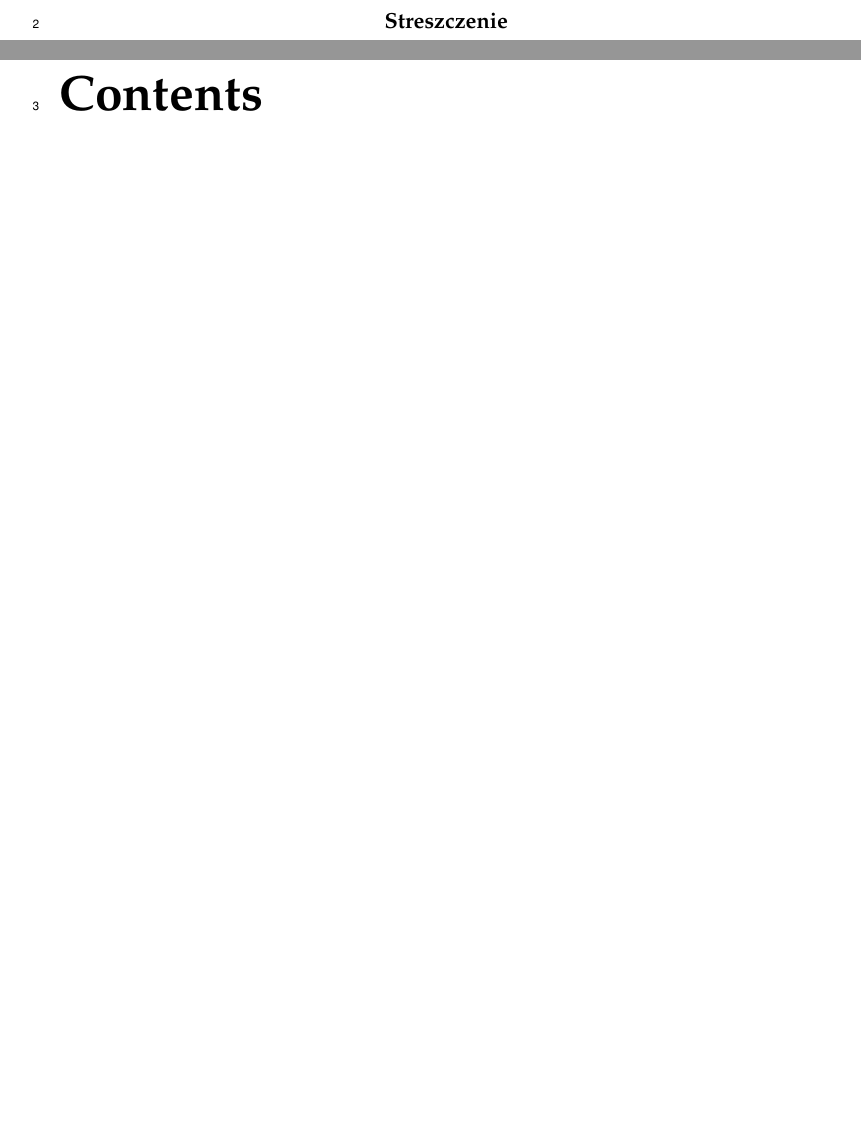
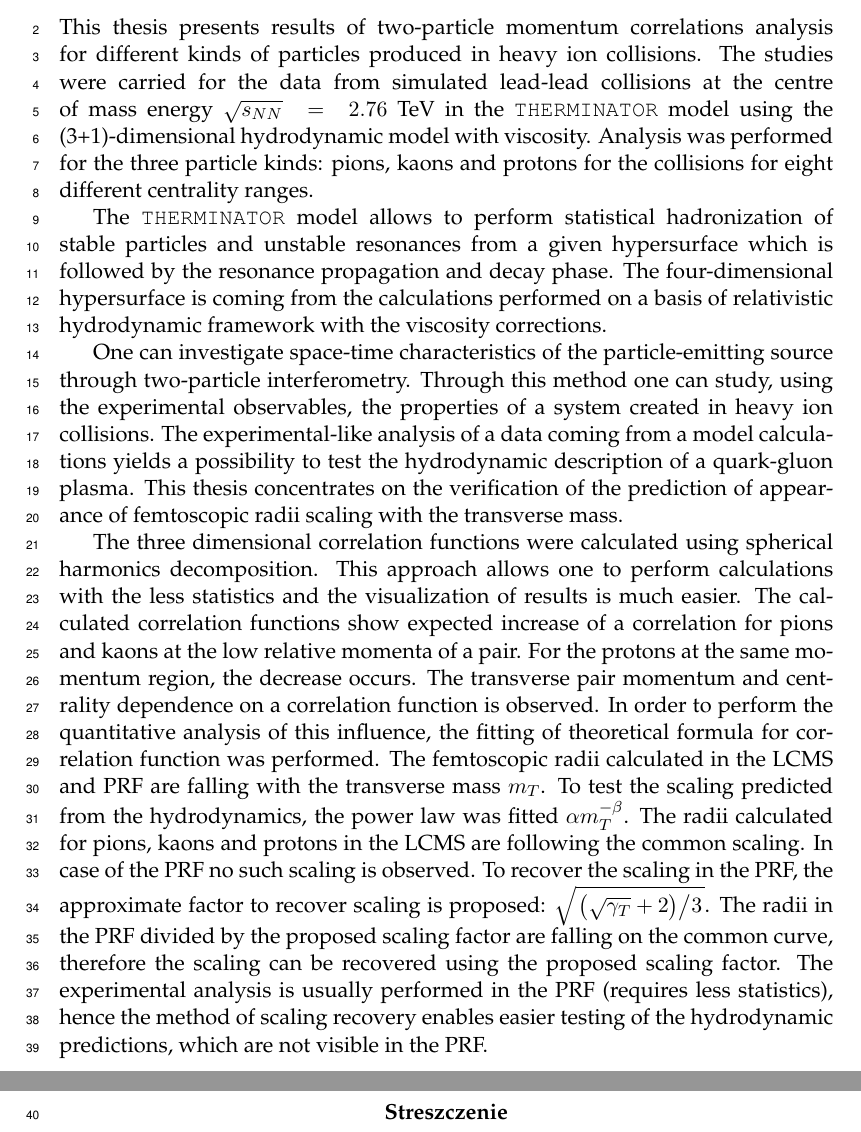
Before and after one commit to carbolymer/msc-text, a LaTeX thesis (main.tex, which reads chapters/abstract_en.tex): two parts of pages 4 and 5 of 58 before the commit and two parts of pages 3 and 4 of 58 after it, joined at a grey line, cut at the place of the change, the shorter picture padded with empty space. Compiled offline with pdfLaTeX.

Commit message:
abstract

```diff
--- a/chapters/abstract_en.tex
+++ b/chapters/abstract_en.tex
@@ -1,2 +1,27 @@
 % !TEX root = ../main.tex
 % An english abstract
+This thesis presents results of two-particle momentum correlations analysis for different kinds of particles produced in heavy ion collisions.
+The studies were carried for the data from simulated lead-lead collisions at the centre of mass energy $\sqrt{s_{NN}}~=~2.76$~TeV in the \verb|THERMINATOR| model using the (3+1)-dimensional hydrodynamic model with viscosity.
+Analysis was performed for the three particle kinds: pions, kaons and protons for the collisions for eight different centrality ranges.
+
+The \verb|THERMINATOR| model allows to perform statistical hadronization of stable particles and unstable resonances from a given hypersurface which is followed by the resonance propagation and decay phase.
+The four-dimensional hypersurface is coming from the calculations performed on a basis of relativistic hydrodynamic framework with the viscosity corrections.
+
+One can investigate space-time characteristics of the particle-emitting source through two-particle interferometry.
+Through this method one can study, using the experimental observables, the properties of a system created in heavy ion collisions.
+The experimental-like analysis of a data coming from a model calculations yields a possibility to test the hydrodynamic description of a quark-gluon plasma.
+This thesis concentrates on the verification of the prediction of appearance of femtoscopic radii scaling with the transverse mass.
+
+The three dimensional correlation functions were calculated using spherical harmonics decomposition.
+This approach allows one to perform calculations with the less statistics and the visualization of results is much easier.
+The calculated correlation functions show expected increase of a correlation for pions and kaons at the low relative momenta of a pair.
+For the protons at the same momentum region, the decrease occurs.
+The transverse pair momentum and centrality dependence on a correlation function is observed.
+In order to perform the quantitative analysis of this influence, the fitting of theoretical formula for correlation function was performed.
+The femtoscopic radii calculated in the LCMS and PRF are falling with the transverse mass $m_T$.
+To test the scaling predicted from the hydrodynamics, the power law was fitted $\alpha m_T^{-\beta}$.
+The radii calculated for pions, kaons and protons in the LCMS are following the common scaling.
+In case of the PRF no such scaling is observed.
+To recover the scaling in the PRF, the approximate factor to recover scaling is proposed: $\sqrt{ \left. \left( \sqrt{\gamma_T} + 2 \right) \middle/ 3 \right. }$.
+The radii in the PRF divided by the proposed scaling factor are falling on the common curve, therefore the scaling can be recovered using the proposed scaling factor.
+The experimental analysis is usually performed in the PRF (requires less statistics), hence the method of scaling recovery enables easier testing of the hydrodynamic predictions, which are not visible in the PRF.
```
Also changed, not shown: chapters/acknowledgments.tex (added, +1 -0 lines), main.tex (+4 -0 lines).
